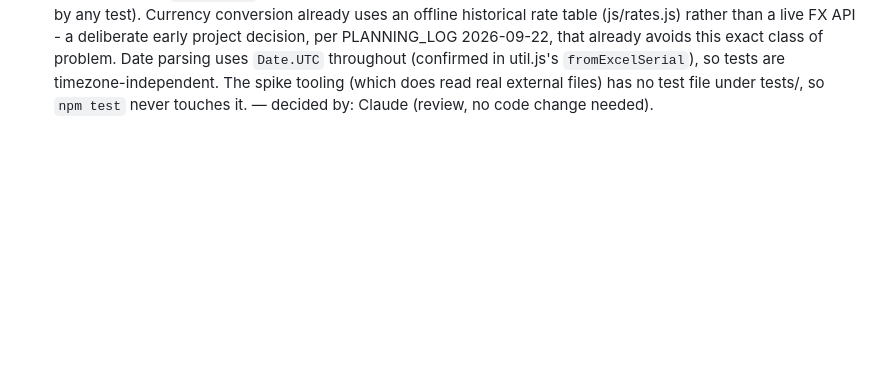
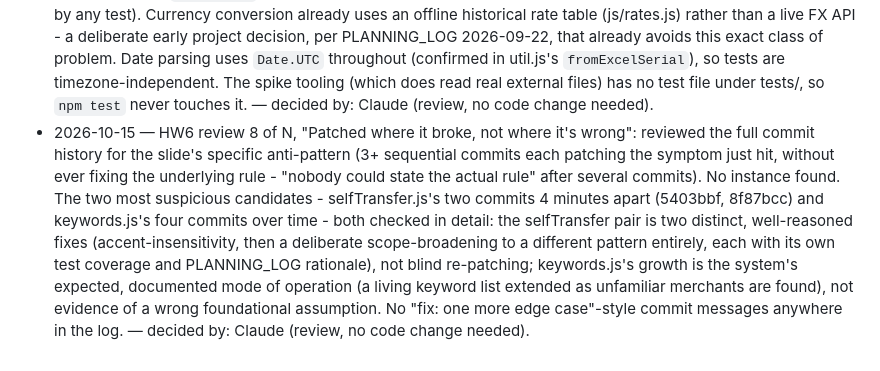
Before and after one commit to esst-prog2/Financial-Planner, a Markdown page: PLANNING_LOG.md, the part around the change. GitHub-like rendering; blank space fills up the shorter version.

Commit message:
HW6 review 8/N: patched where it broke, not where it's wrong
Clean pass, no finding. Reviewed the full commit history for the
pattern of repeated symptom-patches without ever fixing the
underlying rule. The two most suspicious candidates (selfTransfer.js's
two commits 4 minutes apart, keywords.js's four commits over time)
both checked in detail: distinct, well-reasoned fixes with their own
rationale and test coverage in the first case, and the system's
expected living-keyword-list growth in the second - not blind
re-patching of a wrong assumption.

No code change.

Co-Authored-By: Claude Sonnet 5 <noreply@anthropic.com>

```diff
--- a/PLANNING_LOG.md
+++ b/PLANNING_LOG.md
@@ -125,3 +125,4 @@
 - 2026-10-15 — HW6 review 6 of N, "Has the code drifted from the spec?": measured the codebase (~2638 lines of js/*.js) against the live OpenSpec specs (36 requirements across 6 capabilities) - the transaction-corrections feature (checkbox selection, delete, deduct-one-from-another with quick-fills, the Levonások history panel, per-entry undo; roughly 535 of those lines, ~20% of the codebase) had zero spec coverage, built entirely ad hoc per an earlier, deliberate decision to skip the OpenSpec process for post-homework work. Asked the user how to handle the finding; she chose to retroactively write up all the ad-hoc work properly rather than just note the gap. Wrote and archived a new transaction-corrections OpenSpec change (proposal, design, delta spec with 6 requirements/15 scenarios, tasks marked complete since the implementation already shipped and is tested) grounded directly in the real js/app.js/util.js/preferences.js code, then synced it into openspec/specs/transaction-corrections/spec.md. 187 tests pass (documentation-only, no code changed). — decided by: user (chose full retroactive spec-writing over just documenting the gap); Claude measured the drift, wrote, and archived the change.
 - 2026-10-15 — HW6 review 6 of N, continued: wrote and archived three more retroactive OpenSpec changes covering the remaining ad-hoc work. `user-preferences` (new capability): language/owner-name/last-month/last-view persistence via js/preferences.js, 3 requirements/7 scenarios. `dashboard-navigation-refinements` (amends spending-dashboard): adds a previously-undocumented "Month navigation" requirement (calendar-column tab grid, no-scroll fit, cross-view carry-over) and modifies "Monthly summary" (fixed income/spending/balance list order) and "Category pie chart" (transaction list as a date-sorted table). `whole-word-keyword-matching` (amends transaction-categorization): documents whole-word keyword matching as an available matching mode, alongside the existing substring matching, prompted by the "one"/vodafone false-positive fix. Deliberately left out of scope: pure visual/CSS work (the pink/rose theme, fonts, the pie-chart color palette) - this project's established convention only specs behavior, not styling, and individual keyword-list entries (MOUNTEX, the counterpartyRules person-f id) - already covered by the existing general "keyword-based categorization"/"counterparty-name override" requirements' own mechanism, not new behavior needing new scenarios. 187 tests pass (documentation only). — decided by: user; Claude scoped and wrote all three.
 - 2026-10-15 — HW6 review 7 of N, "Testing" (unit vs. integration / live-dependency separation): clean pass, no finding. No live network calls anywhere in js/ (confirmed by grep - the one fetch-shaped pattern that exists, sampleData.js's `new Date()`, is a cosmetic header timestamp for generated sample data, not asserted against by any test). Currency conversion already uses an offline historical rate table (js/rates.js) rather than a live FX API - a deliberate early project decision, per PLANNING_LOG 2026-09-22, that already avoids this exact class of problem. Date parsing uses `Date.UTC` throughout (confirmed in util.js's `fromExcelSerial`), so tests are timezone-independent. The spike tooling (which does read real external files) has no test file under tests/, so `npm test` never touches it. — decided by: Claude (review, no code change needed).
+- 2026-10-15 — HW6 review 8 of N, "Patched where it broke, not where it's wrong": reviewed the full commit history for the slide's specific anti-pattern (3+ sequential commits each patching the symptom just hit, without ever fixing the underlying rule - "nobody could state the actual rule" after several commits). No instance found. The two most suspicious candidates - selfTransfer.js's two commits 4 minutes apart (5403bbf, 8f87bcc) and keywords.js's four commits over time - both checked in detail: the selfTransfer pair is two distinct, well-reasoned fixes (accent-insensitivity, then a deliberate scope-broadening to a different pattern entirely, each with its own test coverage and PLANNING_LOG rationale), not blind re-patching; keywords.js's growth is the system's expected, documented mode of operation (a living keyword list extended as unfamiliar merchants are found), not evidence of a wrong foundational assumption. No "fix: one more edge case"-style commit messages anywhere in the log. — decided by: Claude (review, no code change needed).
```
